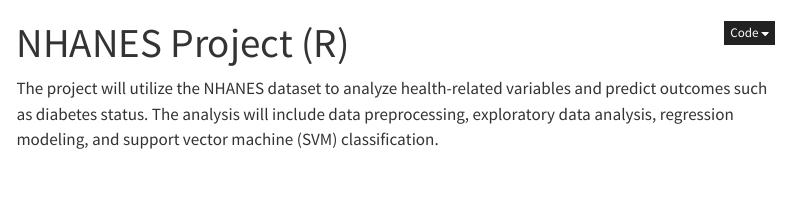
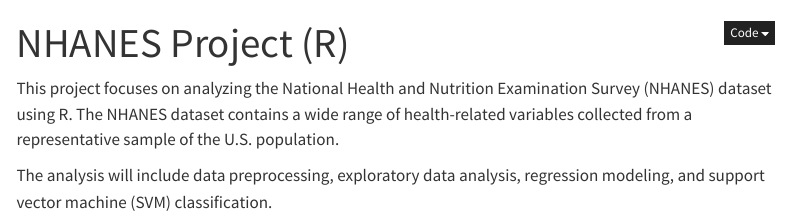
Before and after one commit to alinsever/portfolio, a Quarto document (ml-portfolio/02_nhanes_R/index.qmd): the page in a window 1100 px wide, from its top. Rendered offline with R 4.5, knitr and Pandoc in place of Quarto, with nearby package versions; menus at the side of the page are left out.

Commit message:
chaged index.qmd to add a project description and outline the analysis steps for the NHANES dataset.

```diff
--- a/ml-portfolio/02_nhanes_R/index.qmd
+++ b/ml-portfolio/02_nhanes_R/index.qmd
@@ -2,8 +2,6 @@
 title: "NHANES Project (R)"
 ---
 
+This project focuses on analyzing the National Health and Nutrition Examination Survey (NHANES) dataset using R. The NHANES dataset contains a wide range of health-related variables collected from a representative sample of the U.S. population.
 
-
-
-
-The project will utilize the NHANES dataset to analyze health-related variables and predict outcomes such as diabetes status. The analysis will include data preprocessing, exploratory data analysis, regression modeling, and support vector machine (SVM) classification.
+The analysis will include data preprocessing, exploratory data analysis, regression modeling, and support vector machine (SVM) classification.
```
